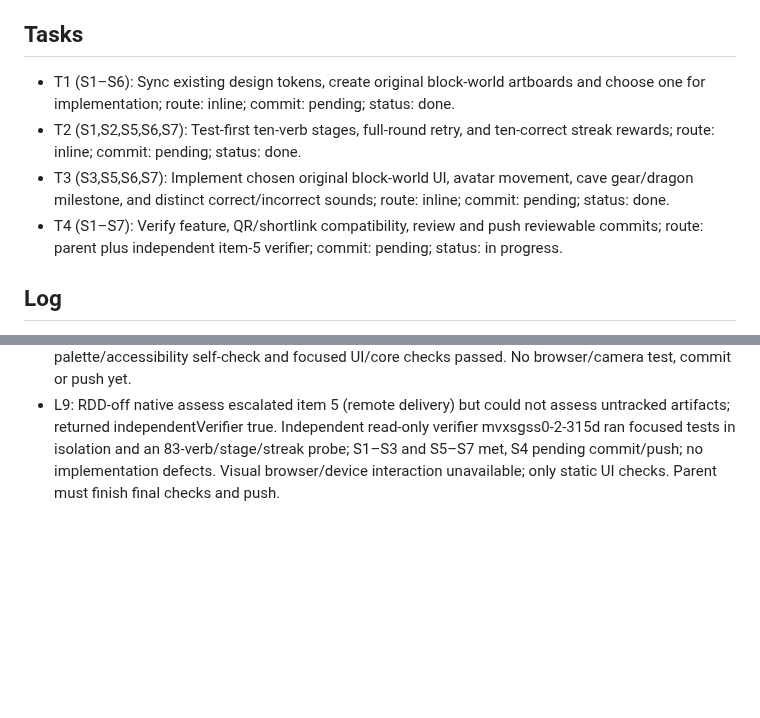
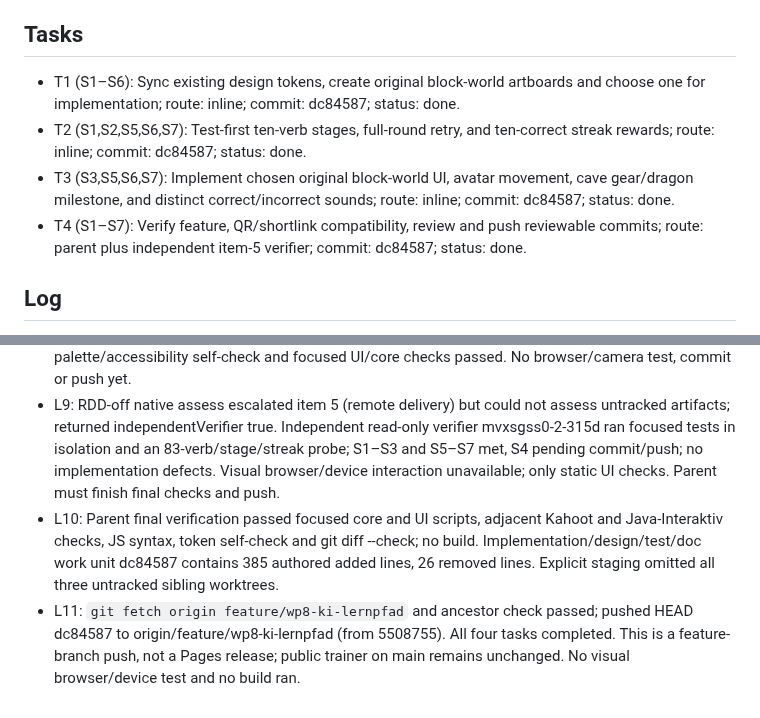
Before and after one commit to albecabrera/linguaCode, a Markdown page: odd/tasks/simple-past-quest.md, 2 parts joined by grey strips. Drawn GitHub-style; blank space fills up the shorter version.

Commit message:
docs(odd): record simple past quest delivery

```diff
--- a/odd/tasks/simple-past-quest.md
+++ b/odd/tasks/simple-past-quest.md
@@ -11,10 +11,10 @@ Branch: feature/wp8-ki-lernpfad. Scope: existing browser-local Simple Past train
 6. **S6** — “nur auf dem Grät der Schüler”
 
 ## Tasks
-- T1 (S1–S6): Sync existing design tokens, create original block-world artboards and choose one for implementation; route: inline; commit: pending; status: done.
-- T2 (S1,S2,S5,S6,S7): Test-first ten-verb stages, full-round retry, and ten-correct streak rewards; route: inline; commit: pending; status: done.
-- T3 (S3,S5,S6,S7): Implement chosen original block-world UI, avatar movement, cave gear/dragon milestone, and distinct correct/incorrect sounds; route: inline; commit: pending; status: done.
-- T4 (S1–S7): Verify feature, QR/shortlink compatibility, review and push reviewable commits; route: parent plus independent item-5 verifier; commit: pending; status: in progress.
+- T1 (S1–S6): Sync existing design tokens, create original block-world artboards and choose one for implementation; route: inline; commit: dc84587; status: done.
+- T2 (S1,S2,S5,S6,S7): Test-first ten-verb stages, full-round retry, and ten-correct streak rewards; route: inline; commit: dc84587; status: done.
+- T3 (S3,S5,S6,S7): Implement chosen original block-world UI, avatar movement, cave gear/dragon milestone, and distinct correct/incorrect sounds; route: inline; commit: dc84587; status: done.
+- T4 (S1–S7): Verify feature, QR/shortlink compatibility, review and push reviewable commits; route: parent plus independent item-5 verifier; commit: dc84587; status: done.
 
 ## Log
 - L1: “Ich möchte nun, dass man erstmal die ersten 10 Verben geübt werden, dann die nächsten 10. Jedes Mal, wenn Fehler gemacht werden, wird diese Übung wiederholt, wie man alle 10 Verben richtig geschrieben hat. Verpasse diese interaktive Karte ein Minecraft-Look, indem du dich mit dieser URL: https://www.minecraft.net/de-de inspirierst. z.B der Schüler gib die Verben in simple past innerhalb einer Minecraft-Welt, jedes Mal, wenn das Verb richtig ist, bewegt sich die Minecraftfigur weiter oder bekommt eine Belohnung. Das soll Premium aussehen, bei richtig oder falsch sollte aber auch einen entsprechenden Ton ausgeben. Implementiere dies und mach am Ende ein commit + push der Änderungen.”
@@ -26,3 +26,5 @@ Branch: feature/wp8-ki-lernpfad. Scope: existing browser-local Simple Past train
 - L7: S7 RED: quest.streak was absent. GREEN: answerQuest now increments consecutive correct count, resets on wrong, and returns a milestone only at 10, 20, etc.; rewardCount increments only for these. Tests cover 9 correct then failure, full-round retry and reward after 10 consecutive answers; old stage/whitelist/QR test remains green. T2 done.
 - L8: T3 milestone UI RED: #cave/#dragon absent. GREEN: cave gear appears at odd ten-correct milestones, a block-art dragon appears at even milestones and takes three additional correct forms to defeat. Every correct answer moves the figure; distinct Web Audio cues and mute toggle remain. README and chosen artboard 01-trail were updated; canvas refreshed; design/system.md palette/accessibility self-check and focused UI/core checks passed. No browser/camera test, commit or push yet.
 - L9: RDD-off native assess escalated item 5 (remote delivery) but could not assess untracked artifacts; returned independentVerifier true. Independent read-only verifier mvxsgss0-2-315d ran focused tests in isolation and an 83-verb/stage/streak probe; S1–S3 and S5–S7 met, S4 pending commit/push; no implementation defects. Visual browser/device interaction unavailable; only static UI checks. Parent must finish final checks and push.
+- L10: Parent final verification passed focused core and UI scripts, adjacent Kahoot and Java-Interaktiv checks, JS syntax, token self-check and git diff --check; no build. Implementation/design/test/doc work unit dc84587 contains 385 authored added lines, 26 removed lines. Explicit staging omitted all three untracked sibling worktrees.
+- L11: `git fetch origin feature/wp8-ki-lernpfad` and ancestor check passed; pushed HEAD dc84587 to origin/feature/wp8-ki-lernpfad (from 5508755). All four tasks completed. This is a feature-branch push, not a Pages release; public trainer on main remains unchanged. No visual browser/device test and no build ran.
```
